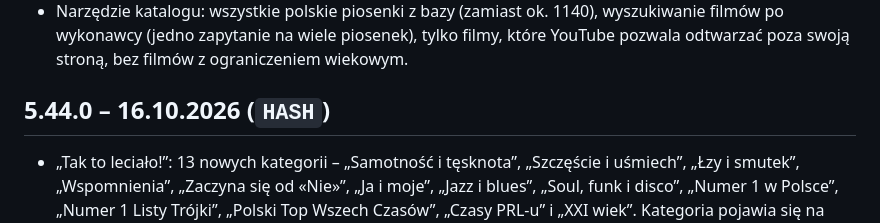
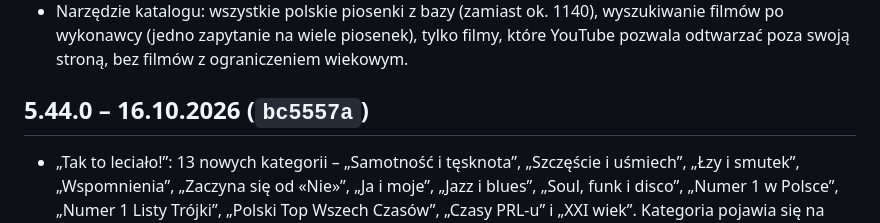
Before and after one commit to matyz55/hitster, a Markdown page: CHANGELOG.md, the part around the change. GitHub-like rendering.

Commit message:
CHANGELOG: skrót commitu bc5557a
Co-Authored-By: Claude Opus 5.5 <noreply@anthropic.com>
Claude-Session: https://claude.ai/code/session_01XHHDRWQwz16vCSSUTRBoVW

```diff
--- a/CHANGELOG.md
+++ b/CHANGELOG.md
@@ -818,6 +818,6 @@ Pierwsza, statyczna wersja gry w przeglądarce, wzorowana na planszówce Hitster
 - Każdy film w katalogu może mieć własny tekst dopasowany do swojej długości – zapasowy film nie musi już mieć tej samej długości co pierwszy.
 - Narzędzie katalogu: wszystkie polskie piosenki z bazy (zamiast ok. 1140), wyszukiwanie filmów po wykonawcy (jedno zapytanie na wiele piosenek), tylko filmy, które YouTube pozwala odtwarzać poza swoją stroną, bez filmów z ograniczeniem wiekowym.
 
-## 5.44.0 – 16.10.2026 (`HASH`)
+## 5.44.0 – 16.10.2026 (`bc5557a`)
 
 - „Tak to leciało!”: 13 nowych kategorii – „Samotność i tęsknota”, „Szczęście i uśmiech”, „Łzy i smutek”, „Wspomnienia”, „Zaczyna się od «Nie»”, „Ja i moje”, „Jazz i blues”, „Soul, funk i disco”, „Numer 1 w Polsce”, „Numer 1 Listy Trójki”, „Polski Top Wszech Czasów”, „Czasy PRL-u” i „XXI wiek”. Kategoria pojawia się na planszy, gdy ma co najmniej 2 piosenki w katalogu; narzędzie katalogu najpierw szuka filmów do kategorii z małą liczbą piosenek.
```
